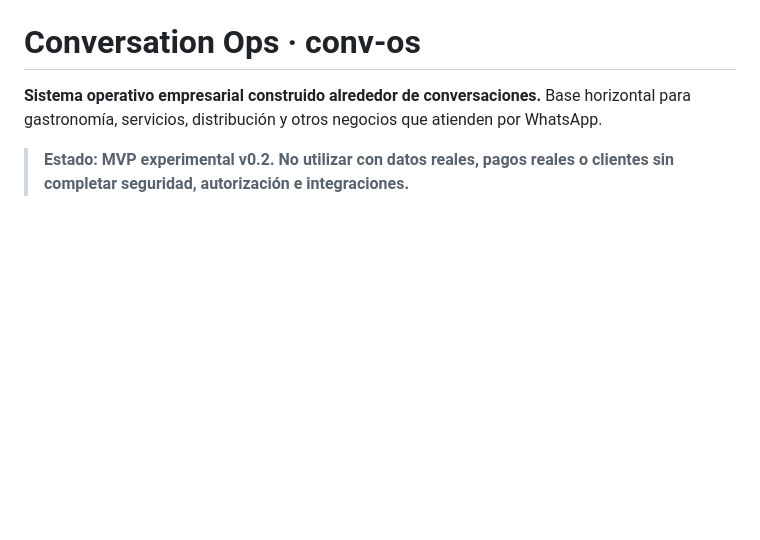
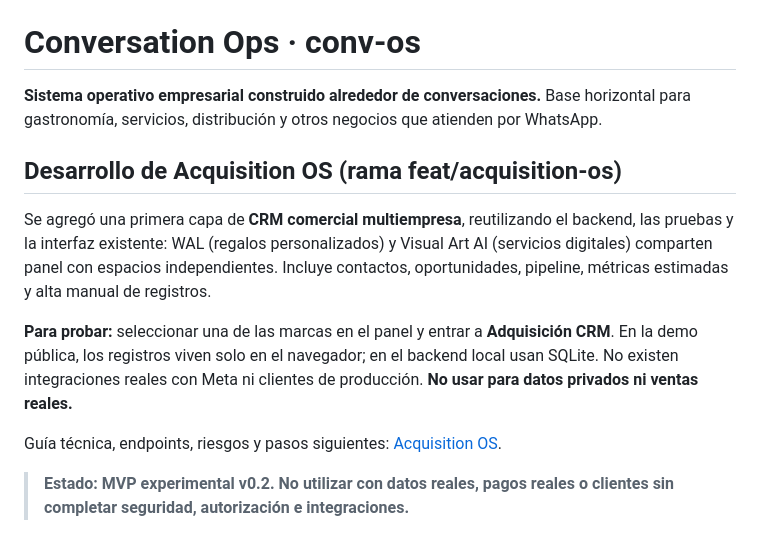
Before and after one commit to deepanalytica/conv-os, a Markdown page: README.md, the part around the change. GitHub-like rendering; blank space fills up the shorter version.

Commit message:
docs(readme): explain Acquisition OS scope and explicit demo limits

```diff
--- a/README.md
+++ b/README.md
@@ -1,6 +1,16 @@
 # Conversation Ops · conv-os
 
 **Sistema operativo empresarial construido alrededor de conversaciones.** Base horizontal para gastronomía, servicios, distribución y otros negocios que atienden por WhatsApp.
+
+## Desarrollo de Acquisition OS (rama feat/acquisition-os)
+
+Se agregó una primera capa de **CRM comercial multiempresa**, reutilizando el backend, las pruebas y la interfaz existente: WAL (regalos personalizados) y Visual Art AI (servicios digitales) comparten panel con espacios independientes. Incluye contactos, oportunidades, pipeline, métricas estimadas y alta manual de registros.
+
+**Para probar:** seleccionar una de las marcas en el panel y entrar a **Adquisición CRM**. En la demo pública, los registros viven solo en el navegador; en el backend local usan SQLite. No existen integraciones reales con Meta ni clientes de producción. **No usar para datos privados ni ventas reales.**
+
+Guía técnica, endpoints, riesgos y pasos siguientes: [Acquisition OS](docs/ACQUISITION-OS.md).
+
+
 
 > **Estado: MVP experimental v0.2. No utilizar con datos reales, pagos reales o clientes sin completar seguridad, autorización e integraciones.**
 
```
